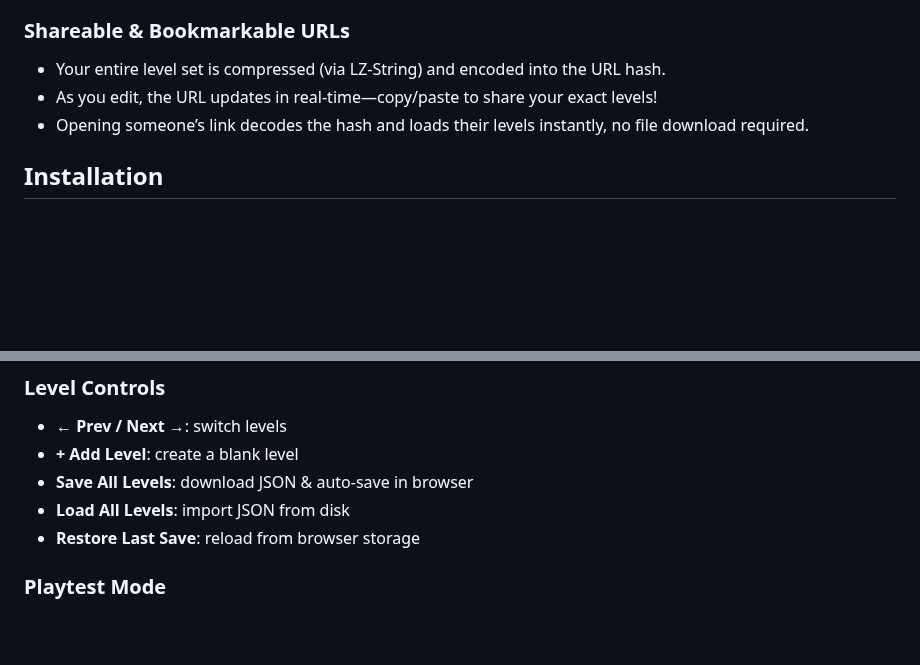
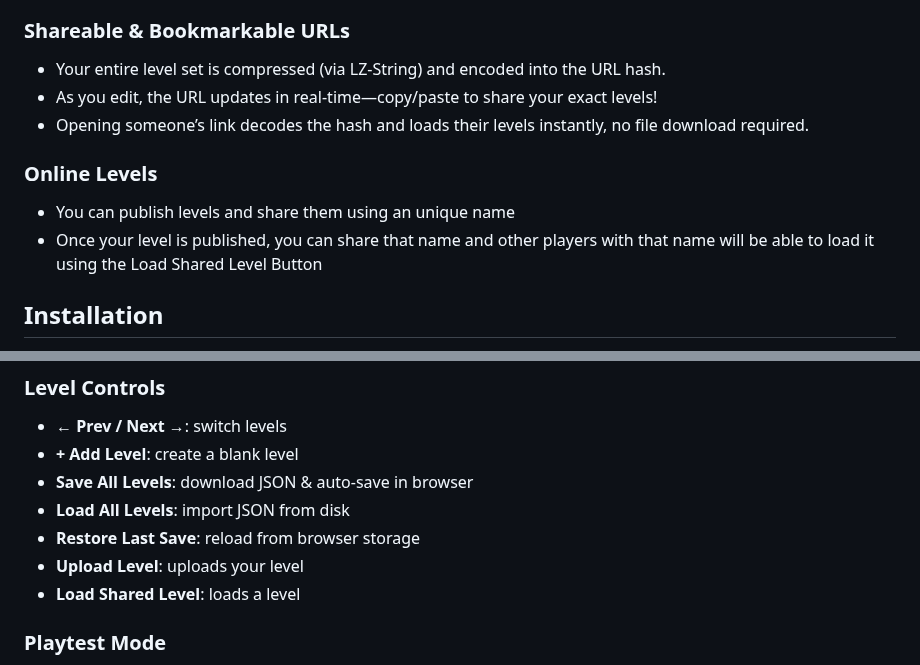
Before and after one commit to Lolo23450/systematic, a Markdown page: README.md, 2 parts joined by grey strips. Drawn GitHub-style; blank space fills up the shorter version.

```diff
--- a/README.md
+++ b/README.md
@@ -64,6 +64,10 @@ A web-based **pixel platformer level editor** and playtester—fully in your bro
 - As you edit, the URL updates in real-time—copy/paste to share your exact levels!
 - Opening someone’s link decodes the hash and loads their levels instantly, no file download required.
 
+### Online Levels
+- You can publish levels and share them using an unique name
+- Once your level is published, you can share that name and other players with that name will be able to load it using the Load Shared Level Button
+
 ## Installation
 
 1. Clone or download this repo
@@ -93,7 +97,8 @@ A web-based **pixel platformer level editor** and playtester—fully in your bro
 - **Save All Levels**: download JSON & auto-save in browser
 - **Load All Levels**: import JSON from disk
 - **Restore Last Save**: reload from browser storage
-
+- **Upload Level**: uploads your level
+- **Load Shared Level**: loads a level
 ### Playtest Mode
 - **W / ↑**: jump
 - **A / ←**, **D / →**: move
```
